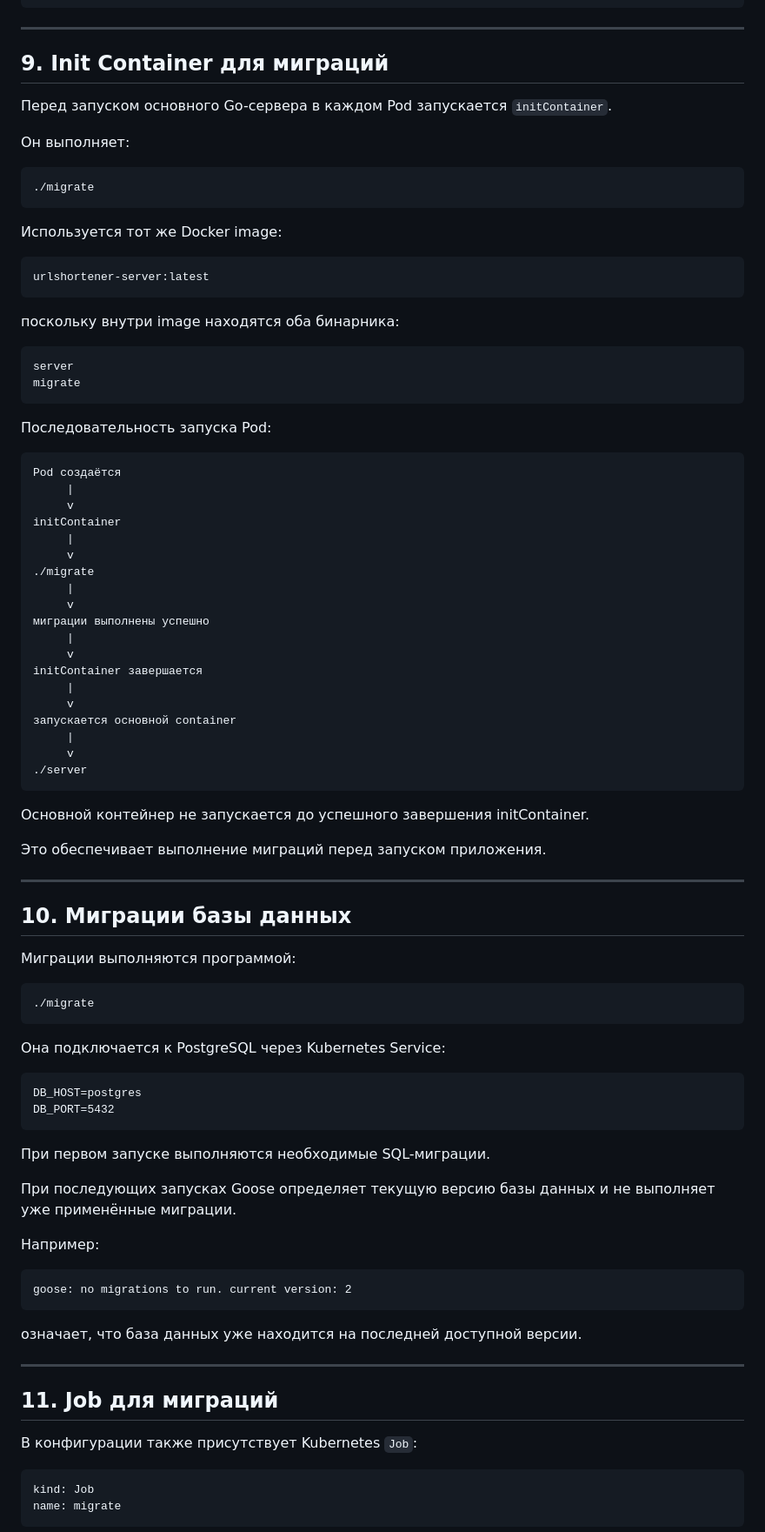
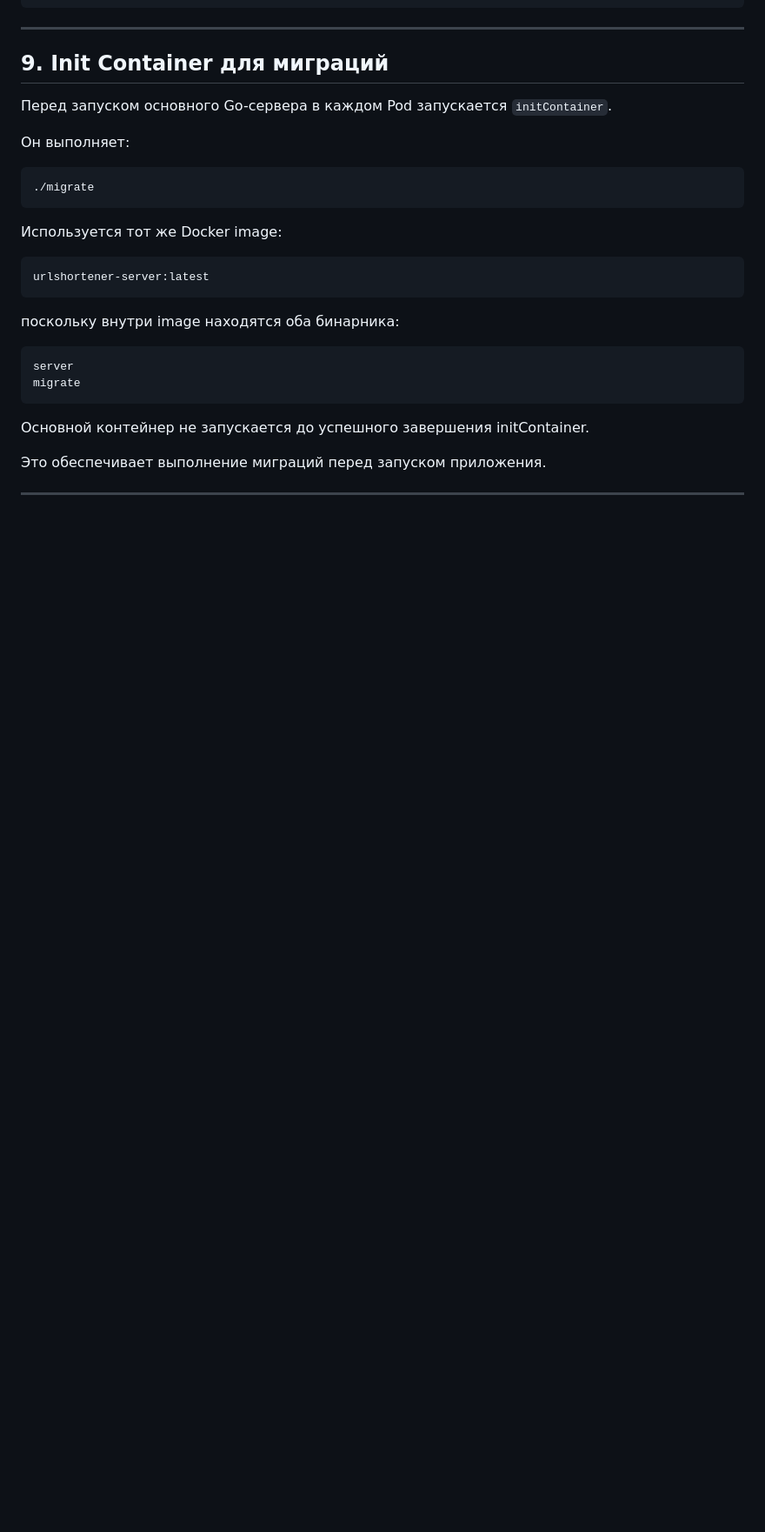
Before and after one commit to shokkazz/URL-shortener, a Markdown page: Отчёт2.md, the part around one of its changes. Shown at 87% size. Rendered like a GitHub page; blank space fills up the shorter version.

Commit message:
fix: Отчёт2.md fixed

```diff
--- a/Отчёт2.md
+++ b/Отчёт2.md
@@ -263,28 +205,6 @@ Deployment поддерживает два экземпляра приложен
     server
     migrate
 
-Последовательность запуска Pod:
-
-    Pod создаётся
-         |
-         v
-    initContainer
-         |
-         v
-    ./migrate
-         |
-         v
-    миграции выполнены успешно
-         |
-         v
-    initContainer завершается
-         |
-         v
-    запускается основной container
-         |
-         v
-    ./server
-
 Основной контейнер не запускается до успешного завершения
 initContainer.
 
@@ -292,34 +212,3 @@ initContainer.
 
 ---
 
-## 10. Миграции базы данных
-
-Миграции выполняются программой:
-
-    ./migrate
-
-Она подключается к PostgreSQL через Kubernetes Service:
-
-    DB_HOST=postgres
-    DB_PORT=5432
-
-При первом запуске выполняются необходимые SQL-миграции.
-
-При последующих запусках Goose определяет текущую версию базы данных
-и не выполняет уже применённые миграции.
-
-Например:
-
-    goose: no migrations to run. current version: 2
-
-означает, что база данных уже находится на последней доступной версии.
-
----
-
-## 11. Job для миграций
-
-В конфигурации также присутствует Kubernetes `Job`:
-
-    kind: Job
-    name: migrate
-
```
Also changed, not shown: other parts of Отчёт2.md (+5 -141 lines).
